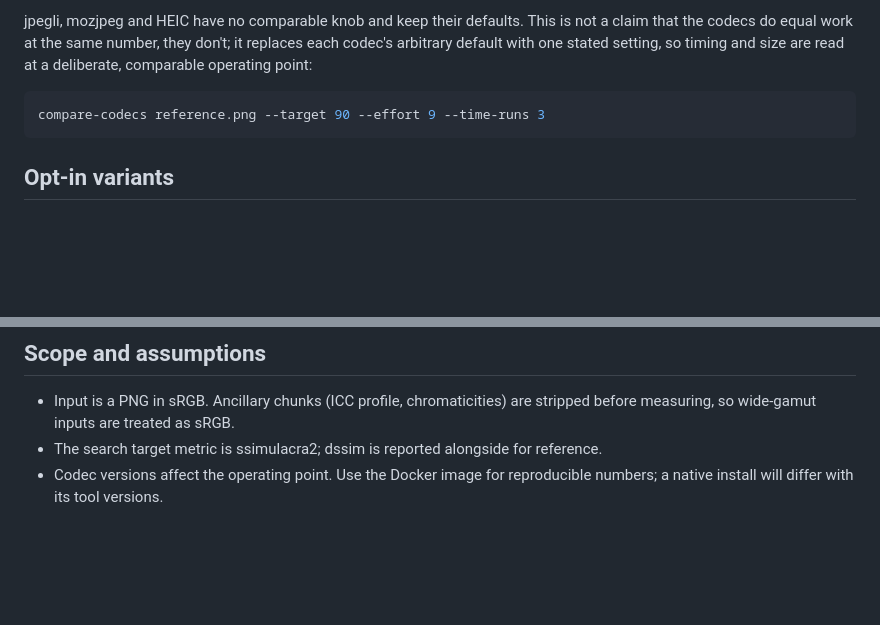
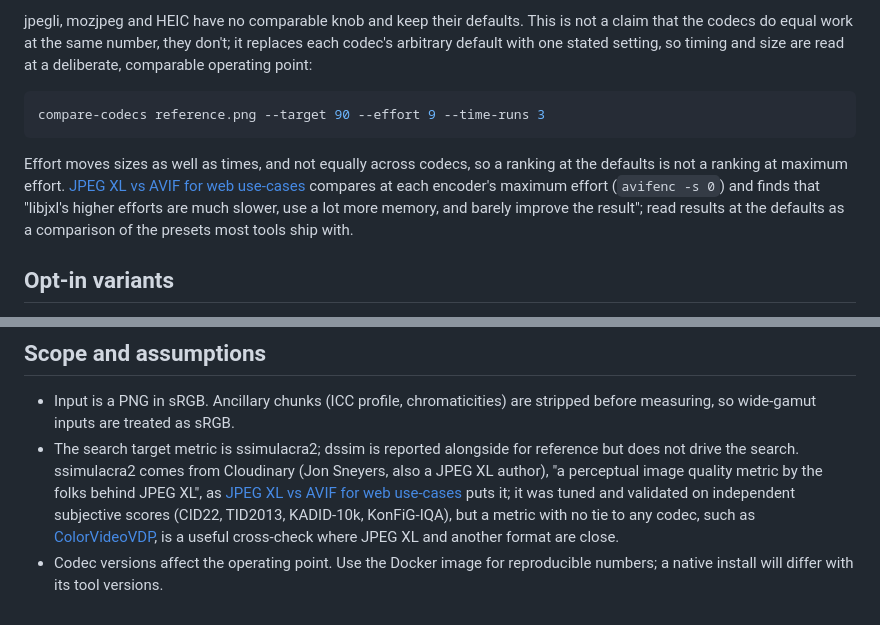
Before and after one commit to nucliweb/image-tools, a Markdown page: compare/README.md, 2 parts joined by grey strips. Drawn GitHub-style; blank space fills up the shorter version.

````diff
--- a/compare/README.md
+++ b/compare/README.md
@@ -192,6 +192,8 @@ deliberate, comparable operating point:
 compare-codecs reference.png --target 90 --effort 9 --time-runs 3
 ```
 
+Effort moves sizes as well as times, and not equally across codecs, so a ranking at the defaults is not a ranking at maximum effort. [JPEG XL vs AVIF for web use-cases](https://jakearchibald.com/2026/jpeg-xl-vs-avif/) compares at each encoder's maximum effort (`avifenc -s 0`) and finds that "libjxl's higher efforts are much slower, use a lot more memory, and barely improve the result"; read results at the defaults as a comparison of the presets most tools ship with.
+
 ## Opt-in variants
 
 The default set compares six formats, one encoder configuration each. A variant is one of them with a single setting changed, so a comparison can isolate what that setting is worth on your images. Variants reuse the base codec's quality knob, decoder and effort mapping, and run only when named in `--codecs` (or with `--codecs all`), so the default comparison and the regression baseline are unaffected. The weekly comparison runs them all.
@@ -372,6 +374,6 @@ the closest bound (visible as `iters` hitting the max with the knob pinned).
 
 - Input is a PNG in sRGB. Ancillary chunks (ICC profile, chromaticities) are stripped
   before measuring, so wide-gamut inputs are treated as sRGB.
-- The search target metric is ssimulacra2; dssim is reported alongside for reference.
+- The search target metric is ssimulacra2; dssim is reported alongside for reference but does not drive the search. ssimulacra2 comes from Cloudinary (Jon Sneyers, also a JPEG XL author), "a perceptual image quality metric by the folks behind JPEG XL", as [JPEG XL vs AVIF for web use-cases](https://jakearchibald.com/2026/jpeg-xl-vs-avif/) puts it; it was tuned and validated on independent subjective scores (CID22, TID2013, KADID-10k, KonFiG-IQA), but a metric with no tie to any codec, such as [ColorVideoVDP](https://github.com/gfxdisp/ColorVideoVDP), is a useful cross-check where JPEG XL and another format are close.
 - Codec versions affect the operating point. Use the Docker image for reproducible
   numbers; a native install will differ with its tool versions.
````
Also changed, not shown: other parts of compare/README.md (+3 -3 lines).
